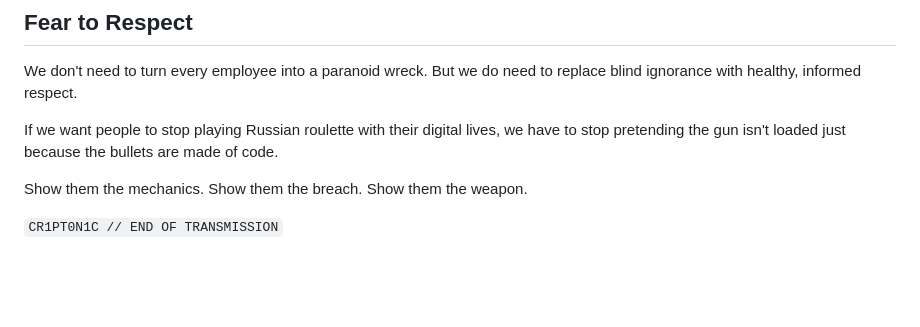
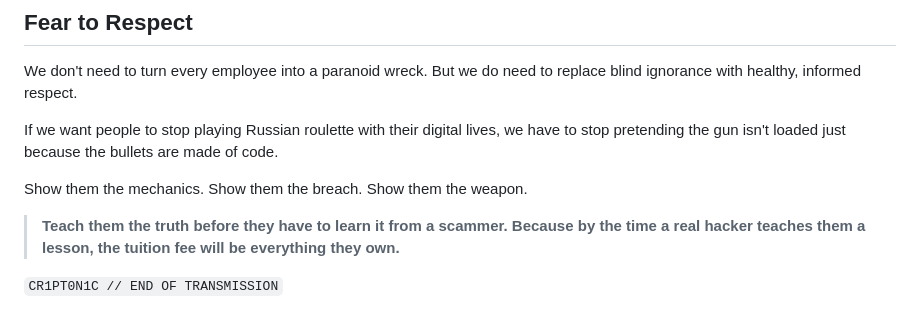
Before and after one commit to cr1pt0n1c/cr1pt0n1c.github.io, a Markdown page: records/03_the_invisible_bullet.md, the part around the change. GitHub-like rendering; blank space fills up the shorter version.

```diff
--- a/records/03_the_invisible_bullet.md
+++ b/records/03_the_invisible_bullet.md
@@ -42,4 +42,6 @@ If we want people to stop playing Russian roulette with their digital lives, we
 
 Show them the mechanics. Show them the breach. Show them the weapon.
 
+> **Teach them the truth before they have to learn it from a scammer. Because by the time a real hacker teaches them a lesson, the tuition fee will be everything they own.**
+
 `CR1PT0N1C // END OF TRANSMISSION`
```
